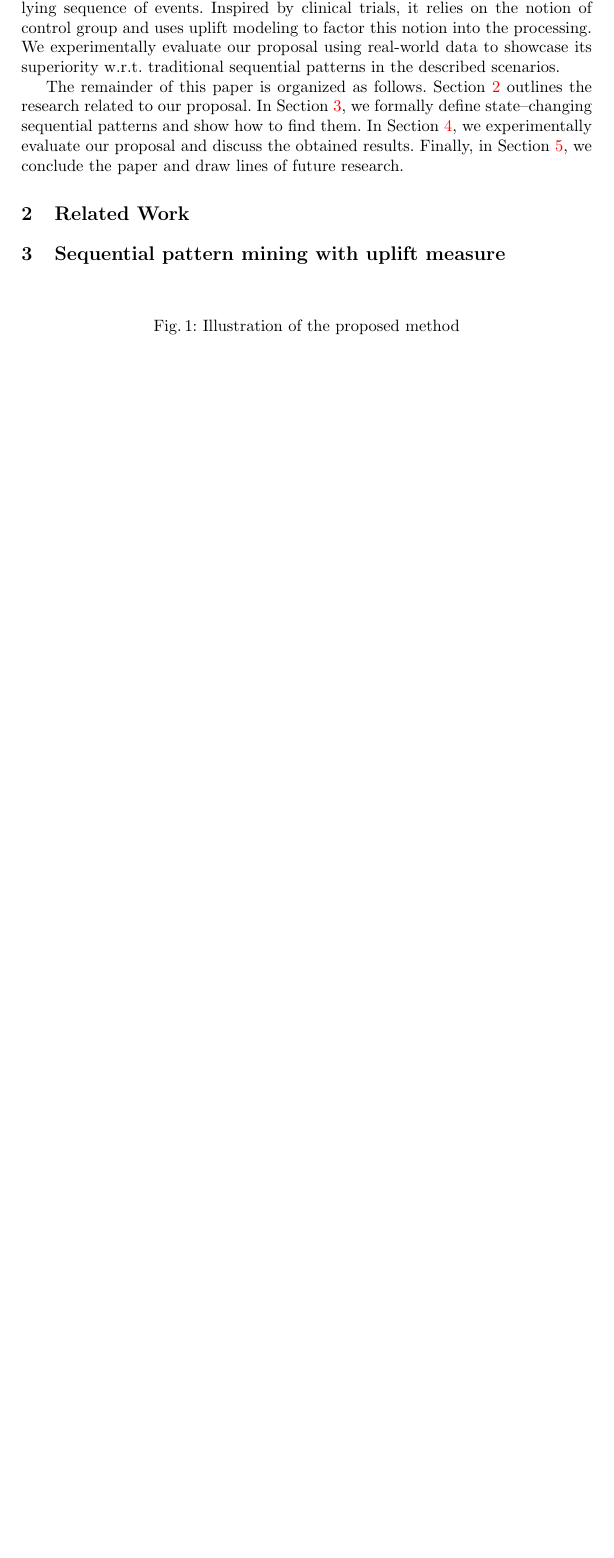
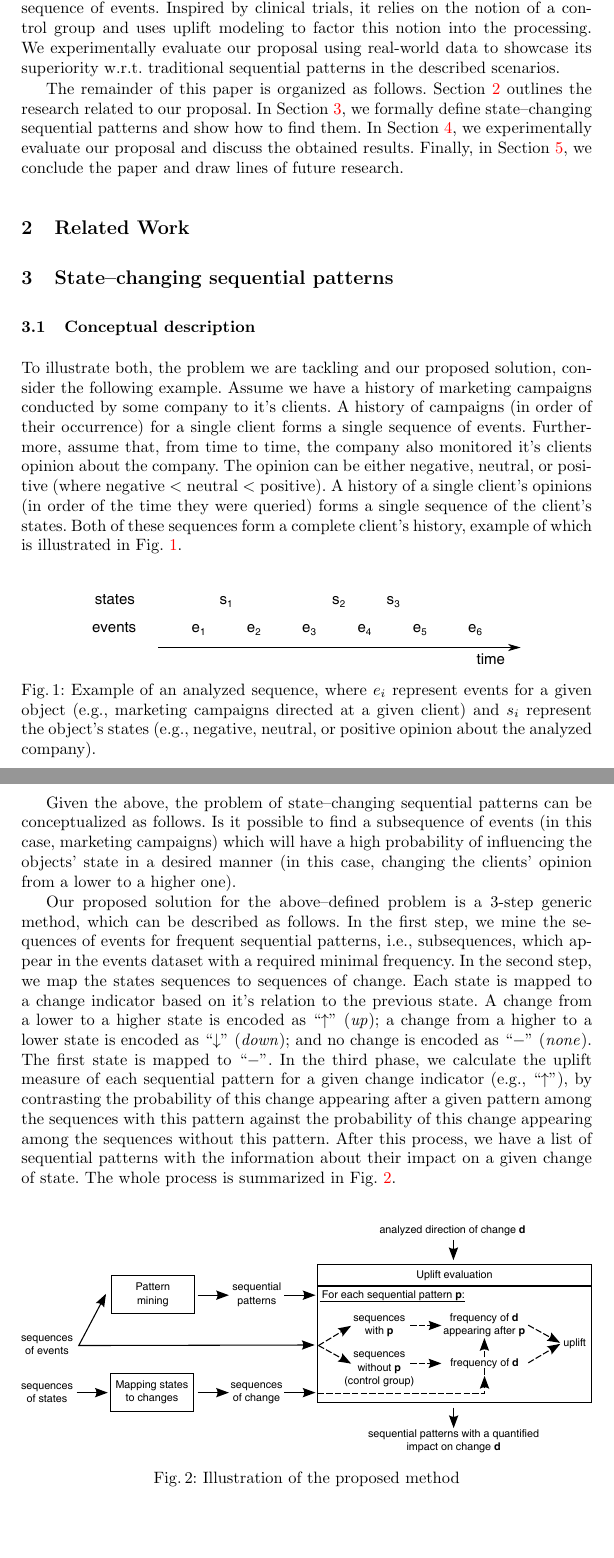
Before and after one commit to MaciejPiernik/sequential-patterns, a LaTeX paper (papers/ISMIS 2018/ISMIS.tex): part of page 2 of 3 before the commit and two parts of pages 2 and 3 of 4 after it, the two joined at a grey line, cut so that both start at the same text, the shorter picture padded with empty space. Compiled offline with pdfLaTeX.

Commit message:
Opis koncepcji rozwiązania z rysunkami

```diff
--- a/papers/ISMIS 2018/ISMIS.tex
+++ b/papers/ISMIS 2018/ISMIS.tex
@@ -71,7 +71,7 @@ A method aiming specifically at this task is uplift modeling, as it's goal, as o
 
 In this paper, we propose a solution to the problem of state--changing sequential pattern mining.
 Our method is designed to work in a setting where the information about states (classes) is provided separately from the underlying sequence of events.
-Inspired by clinical trials, it relies on the notion of control group and uses uplift modeling to factor this notion into the processing.
+Inspired by clinical trials, it relies on the notion of a control group and uses uplift modeling to factor this notion into the processing.
 We experimentally evaluate our proposal using real-world data to showcase its superiority w.r.t. traditional sequential patterns in the described scenarios.
 
 The remainder of this paper is organized as follows.
@@ -83,12 +83,41 @@ Finally, in Section~\ref{sec:conclusions}, we conclude the paper and draw lines
 \section{Related Work}
 \label{sec:related}
 
-\section{Sequential pattern mining with uplift measure}
+\section{State--changing sequential patterns}
 \label{sec:main}
+
+\subsection{Conceptual description}
+To illustrate both, the problem we are tackling and our proposed solution, consider the following example.
+Assume we have a history of marketing campaigns conducted by some company to it's clients.
+A history of campaigns (in order of their occurrence) for a single client forms a single sequence of events.
+Furthermore, assume that, from time to time, the company also monitored it's clients opinion about the company.
+The opinion can be either negative, neutral, or positive (where negative $<$ neutral $<$ positive).
+A history of a single client's opinions (in order of the time they were queried) forms a single sequence of the client's states.
+Both of these sequences form a complete client's history, example of which is illustrated in Fig.~\ref{fig:example}.
 
 \begin{figure}[!ht]
 	\centering
-		%\includegraphics[width=0.9\textwidth]{images/concept}
+		\includegraphics[width=0.75\textwidth]{images/example}
+	\caption{Example of an analyzed sequence, where $e_i$ represent events for a given object (e.g., marketing campaigns directed at a given client) and $s_i$ represent the object's states (e.g., negative, neutral, or positive opinion about the analyzed company).}
+	\label{fig:example}
+\end{figure}
+
+Given the above, the problem of state--changing sequential patterns can be conceptualized as follows.
+Is it possible to find a subsequence of events (in this case, marketing campaigns) which will have a high probability of influencing the objects' state in a desired manner (in this case, changing the clients' opinion from a lower to a higher one).
+
+Our proposed solution for the above--defined problem is a 3-step generic method, which can be described as follows.
+In the first step, we mine the sequences of events for frequent sequential patterns, i.e., subsequences, which appear in the events dataset with a required minimal frequency.
+In the second step, we map the states sequences to sequences of change.
+Each state is mapped to a change indicator based on it's relation to the previous state.
+A change from a lower to a higher state is encoded as ``$\uparrow$'' (\textit{up}); a change from a higher to a lower state is encoded as ``$\downarrow$'' (\textit{down}); and no change is encoded as ``$-$'' (\textit{none}).
+The first state is mapped to ``$-$''.
+In the third phase, we calculate the uplift measure of each sequential pattern for a given change indicator (e.g., ``$\uparrow$''), by contrasting the probability of this change appearing after a given pattern among the sequences with this pattern against the probability of this change appearing among the sequences without this pattern.
+After this process, we have a list of sequential patterns with the information about their impact on a given change of state.
+The whole process is summarized in Fig.~\ref{fig:concept}.
+
+\begin{figure}[!ht]
+	\centering
+		\includegraphics[width=\textwidth]{images/concept}
 	\caption{Illustration of the proposed method}
 	\label{fig:concept}
 \end{figure}
```
Also changed, not shown: papers/ISMIS 2018/images/concept.eps (added), papers/ISMIS 2018/images/concept.pdf (added), papers/ISMIS 2018/images/concept.svg (added), papers/ISMIS 2018/images/example.eps (added), papers/ISMIS 2018/images/example.pdf (added), papers/ISMIS 2018/images/example.svg (added), papers/ISMIS 2018/ISMIS.tex (8 more changed lines).
